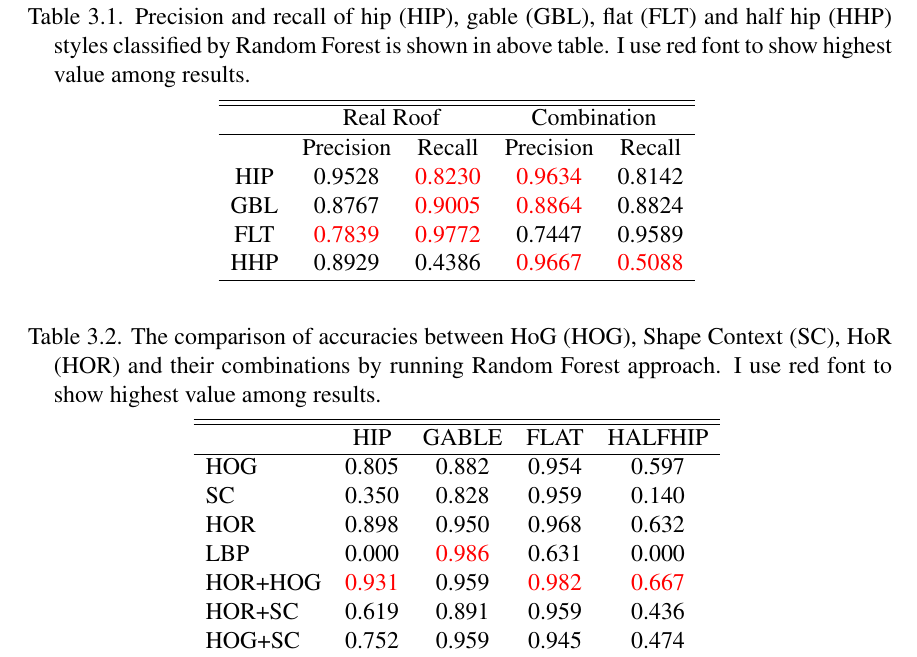
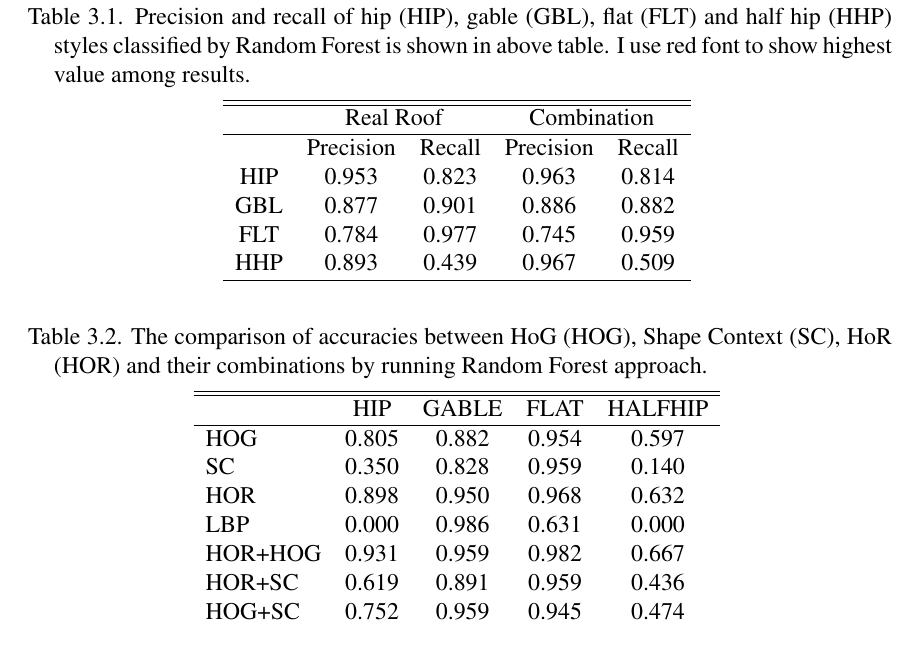
Before and after one commit to xzhang311/PhD_Thesis, a LaTeX thesis (ThesisProposal.tex): part of page 49 of 99, cut so that both start at the same text. Compiled offline with pdfLaTeX; a LaTeX package or settings file that is missing is left out.

Commit message:
small change

```diff
--- a/ThesisProposal.tex
+++ b/ThesisProposal.tex
@@ -937,16 +937,16 @@ To evaluate the performance of HOR, a test set containing 1783 roof images inclu
 			&\multicolumn{1}{c}{{Precision}} & \multicolumn{1}{c}{{Recall}} & \multicolumn{1}{c}{{Precision}} & \multicolumn{1}{c}{{Recall}}\\
 
 
-			HIP & 0.9528 & \textcolor{red}{0.8230} & \textcolor{red}{0.9634} & 0.8142 \\
-
-
-			GBL & 0.8767 & \textcolor{red}{0.9005} & \textcolor{red}{0.8864} & 0.8824 \\
-
-
-			FLT & \textcolor{red}{0.7839} & \textcolor{red}{0.9772} & 0.7447 & 0.9589 \\
-
-
-			HHP & 0.8929 & 0.4386 & \textcolor{red}{0.9667} & \textcolor{red}{0.5088} \\
+			HIP & 0.953 & 0.823 & 0.963 & 0.814 \\
+
+
+			GBL & 0.877 & 0.901 & 0.886 & 0.882 \\
+
+
+			FLT & 0.784 & 0.977 & 0.745 & 0.959 \\
+
+
+			HHP & 0.893 & 0.439 & 0.967 & 0.509 \\
 			\hline
 
 		\end{tabular}
@@ -958,7 +958,7 @@ I show the accuracies of each feature using my testing data classified by the cl
 dataset and synthetic models. The accuracies is presented in Table \ref{table: ac}. The precisions calculated by using HOR and HOG combination for hip, gable, flat and half hip(93.1\%, 95.5\%, 98.2\% and 66.7\%) shows a better result than using HOR(89.8\%, 95.0\%, 96.8\% and 63.2\%) and HOG(80.5\%, 88.2\%, 95.4\% and 59.7\%) separately. The results show that for current edge detection approach and training method, HOR alone, or HOR combined with HOG, are considered to be more appropriate as the input feature for roof style recognition system.
 
 \begin{table}[t]
-\caption{The comparison of accuracies between HoG (HOG), Shape Context (SC), HoR (HOR) and their combinations by running Random Forest  approach. I use red font to show highest value among results.}
+\caption{The comparison of accuracies between HoG (HOG), Shape Context (SC), HoR (HOR) and their combinations by running Random Forest  approach.}
 	\centering
 	\scalebox{1.0}
 	{
@@ -974,9 +974,9 @@ dataset and synthetic models. The accuracies is presented in Table \ref{table: a
 
 			HOR & 0.898 & 0.950 & 0.968 & 0.632 \\
 
-			LBP & 0.000 & \textcolor{red}{0.986} & 0.631 & 0.000 \\
-
-			HOR+HOG & \textcolor{red}{0.931} & 0.959 & \textcolor{red}{0.982} & \textcolor{red}{0.667} \\
+			LBP & 0.000 & 0.986 & 0.631 & 0.000 \\
+
+			HOR+HOG & 0.931 & 0.959 & 0.982 & 0.667 \\
 
 			HOR+SC & 0.619 & 0.891 & 0.959 & 0.436 \\
 
```
